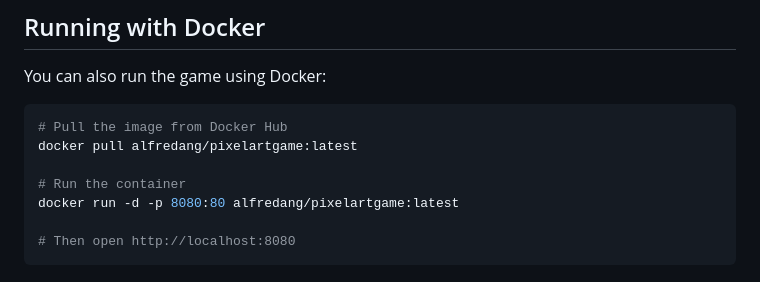
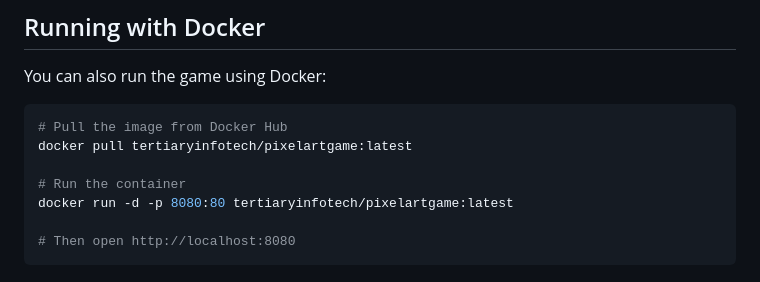
Before and after one commit to alfredang/pixelartgame, a Markdown page: README.md, the part around the change. GitHub-like rendering.

Commit message:
Update Docker Hub repository to tertiaryinfotech

````diff
--- a/README.md
+++ b/README.md
@@ -76,10 +76,10 @@ You can also run the game using Docker:
 
 ```bash
 # Pull the image from Docker Hub
-docker pull alfredang/pixelartgame:latest
+docker pull tertiaryinfotech/pixelartgame:latest
 
 # Run the container
-docker run -d -p 8080:80 alfredang/pixelartgame:latest
+docker run -d -p 8080:80 tertiaryinfotech/pixelartgame:latest
 
 # Then open http://localhost:8080
 ```
````
